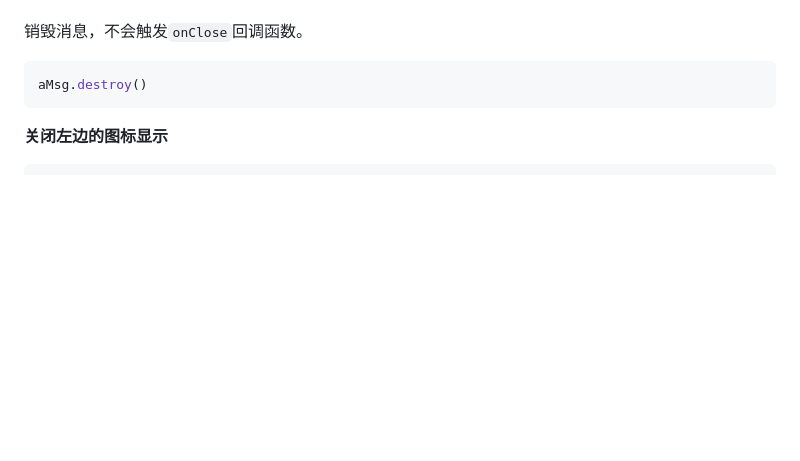
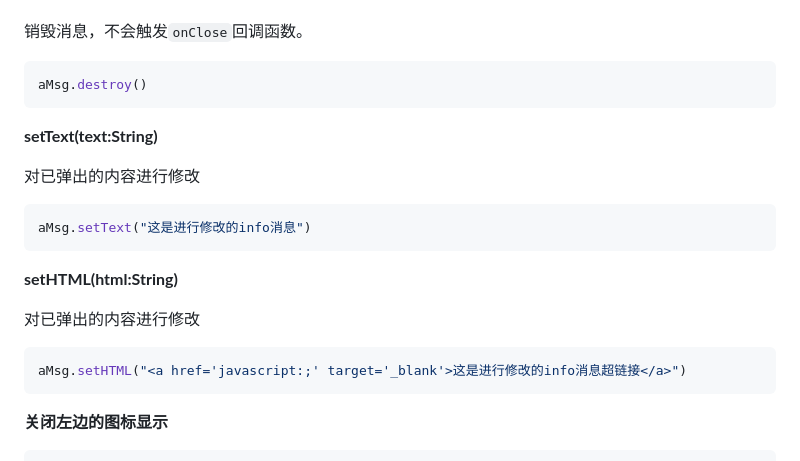
Before and after one commit to WhiteSevs/Message.js, a Markdown page: README.md, the part around the change. GitHub-like rendering; blank space fills up the shorter version.

Commit message:
更新介绍

````diff
--- a/README.md
+++ b/README.md
@@ -147,6 +147,21 @@ aMsg.close()
 ```javascript
 aMsg.destroy()
 ```
+**setText(text:String)**
+
+对已弹出的内容进行修改
+
+```javascript
+aMsg.setText("这是进行修改的info消息")
+```
+
+**setHTML(html:String)**
+
+对已弹出的内容进行修改
+
+```javascript
+aMsg.setHTML("<a href='javascript:;' target='_blank'>这是进行修改的info消息超链接</a>")
+```
 
 **关闭左边的图标显示**
 
````
